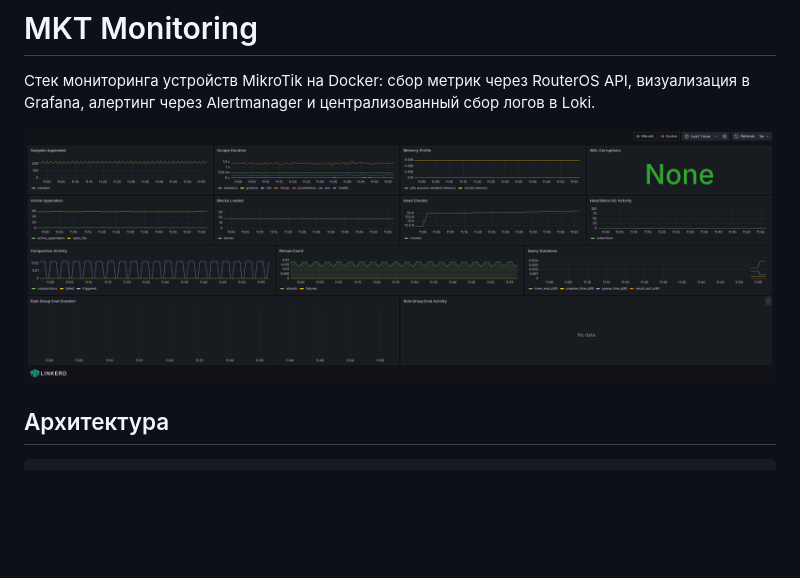
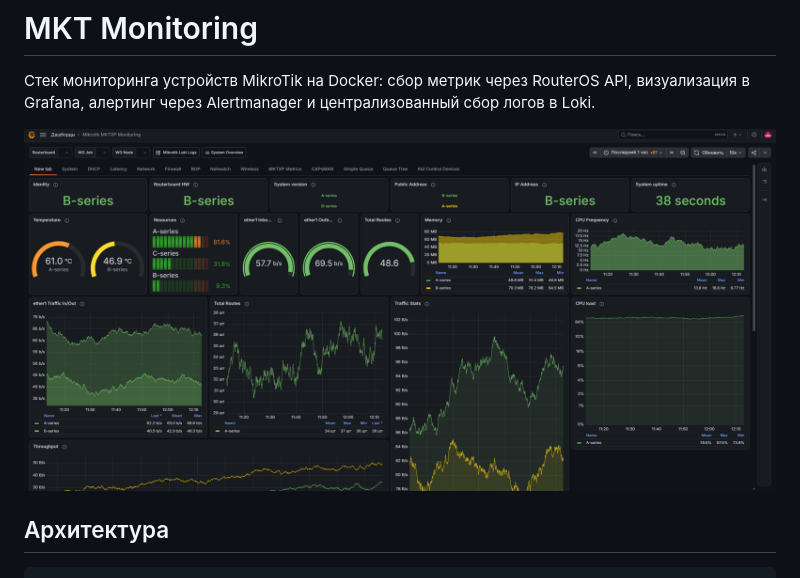
Before and after one commit to staff-rf154/mkt_monitoring, a Markdown page: README.md, the part around the change. Drawn GitHub-style; pictures changed too: assets/Grafana.png (added), assets/grafana.png (deleted); blank space fills up the shorter version.

Commit message:
Обновить скриншот Grafana и игнорировать локальные бэкапы
- assets/grafana.png переименован в assets/Grafana.png, ссылка в README
  приведена к новому регистру имени
- в .gitignore добавлены *.bak и *.bak2, чтобы бэкапы конфигов и
  дашбордов не попадали в репозиторий

```diff
--- a/README.md
+++ b/README.md
@@ -2,7 +2,7 @@
 
 Стек мониторинга устройств MikroTik на Docker: сбор метрик через RouterOS API, визуализация в Grafana, алертинг через Alertmanager и централизованный сбор логов в Loki.
 
-![Grafana](assets/grafana.png)
+![Grafana](assets/Grafana.png)
 
 ## Архитектура
 
```
Also changed, not shown: 1 other file.
